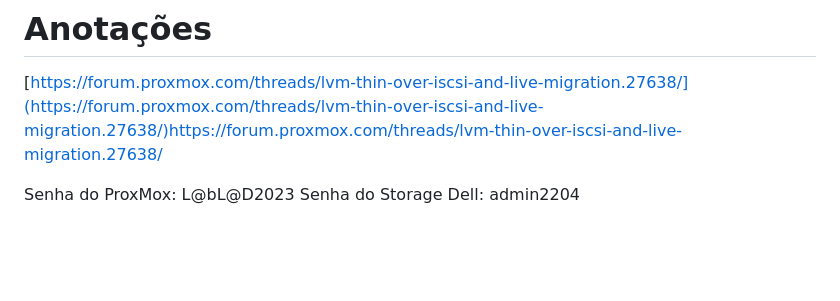
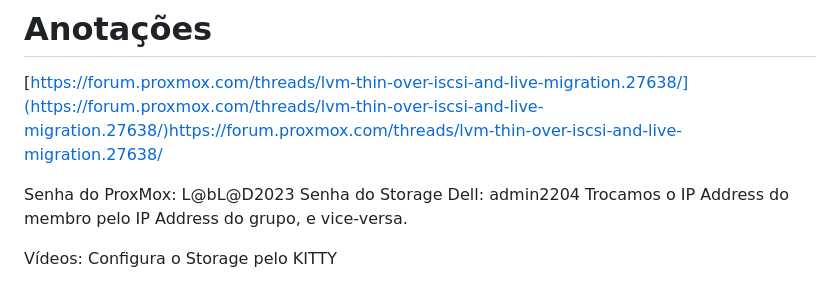
Before and after one commit to BernardoNilson/HPC-Lab, a Markdown page: docs/configuracao_ps4100.md, the part around the change. Drawn GitHub-style; blank space fills up the shorter version.

```diff
--- a/docs/configuracao_ps4100.md
+++ b/docs/configuracao_ps4100.md
@@ -217,3 +217,7 @@ Para me facilitar, coloquei o comando em um arquivo bash oculto.
 
 Senha do ProxMox: L@bL@D2023
 Senha do Storage Dell: admin2204
+Trocamos o IP Address do membro pelo IP Address do grupo, e vice-versa.
+
+Vídeos:
+Configura o Storage pelo KITTY
```
